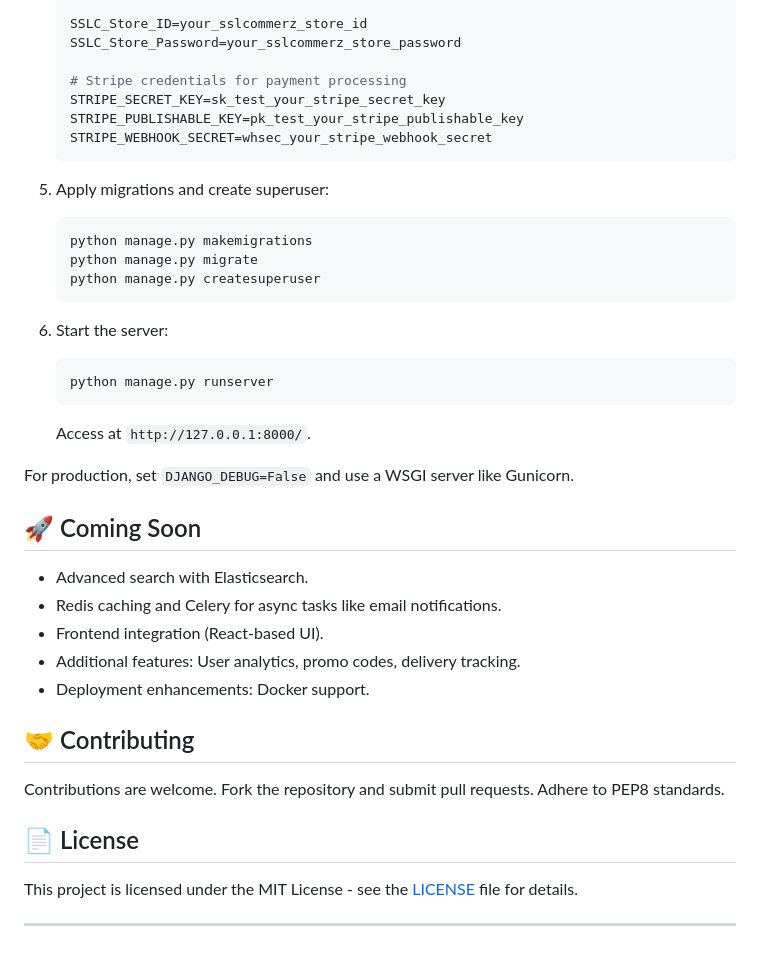
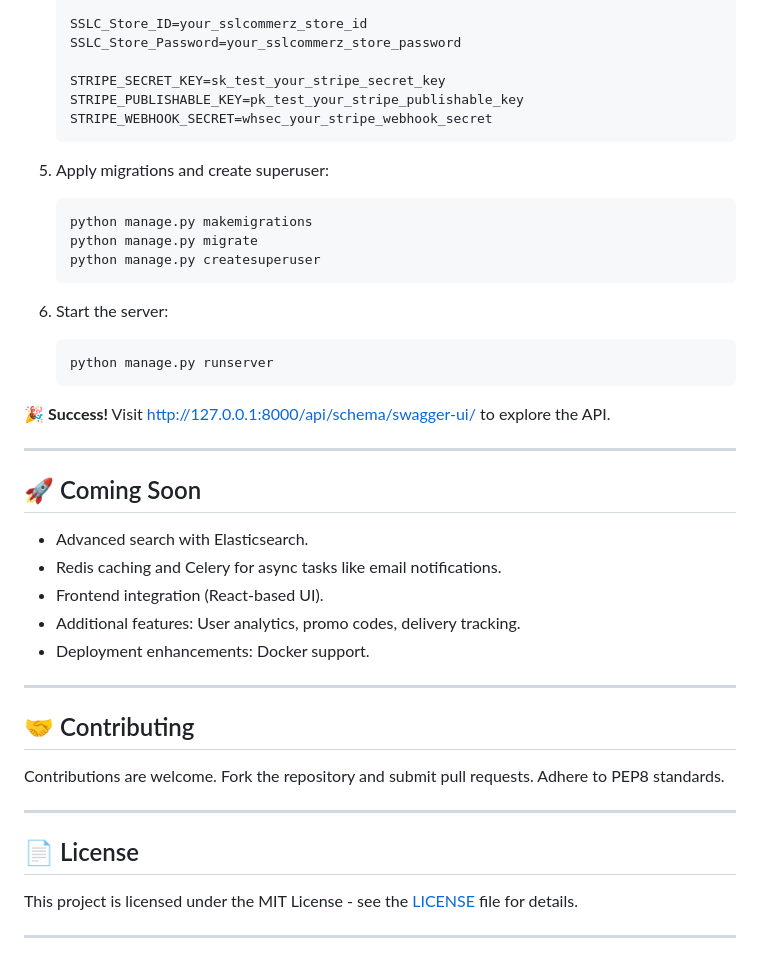
Before and after one commit to Tasmia-Chowdhury-Alif/GroceryMart, a Markdown page: README.md, the part around one of its changes. Drawn GitHub-style.

````diff
--- a/README.md
+++ b/README.md
@@ -98,7 +100,6 @@ To run locally (requires Python 3.12+):
    SSLC_Store_ID=your_sslcommerz_store_id
    SSLC_Store_Password=your_sslcommerz_store_password
 
-   # Stripe credentials for payment processing
    STRIPE_SECRET_KEY=sk_test_your_stripe_secret_key
    STRIPE_PUBLISHABLE_KEY=pk_test_your_stripe_publishable_key
    STRIPE_WEBHOOK_SECRET=whsec_your_stripe_webhook_secret
@@ -115,9 +116,10 @@ To run locally (requires Python 3.12+):
    ```bash
    python manage.py runserver
    ```
-   Access at `http://127.0.0.1:8000/`.
 
-For production, set `DJANGO_DEBUG=False` and use a WSGI server like Gunicorn.
+🎉 **Success!** Visit [http://127.0.0.1:8000/api/schema/swagger-ui/](http://127.0.0.1:8000/api/swagger/) to explore the API.
+
+---
 
 ## 🚀 Coming Soon
 - Advanced search with Elasticsearch.
@@ -126,11 +128,14 @@ For production, set `DJANGO_DEBUG=False` and use a WSGI server like Gunicorn.
 - Additional features: User analytics, promo codes, delivery tracking.
 - Deployment enhancements: Docker support.
 
+---
+
 ## 🤝 Contributing
 Contributions are welcome. Fork the repository and submit pull requests. Adhere to PEP8 standards.
 
+---
+
 ## 📄 License
-
 This project is licensed under the MIT License - see the [LICENSE](LICENSE) file for details.
 
 ---
````
Also changed, not shown: other parts of README.md (+21 -19 lines).
